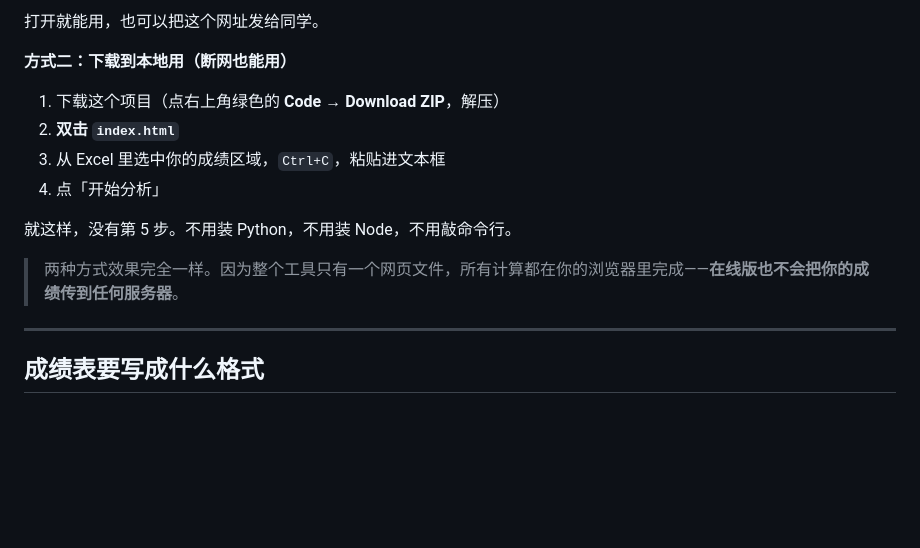
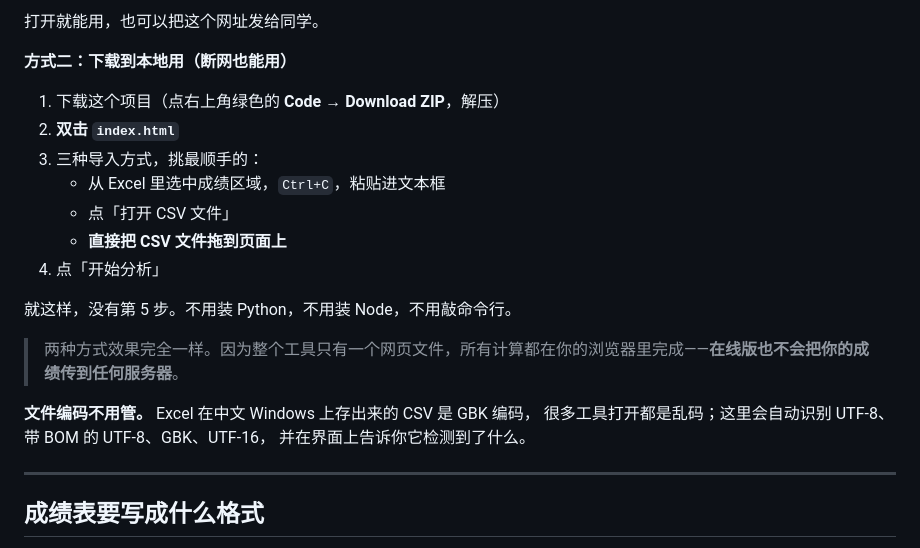
Before and after one commit to ATYC1314/score-radar, a Markdown page: README.md, the part around one of its changes. Rendered like a GitHub page; blank space fills up the shorter version.

```diff
--- a/README.md
+++ b/README.md
@@ -62,12 +62,19 @@
 
 1. 下载这个项目（点右上角绿色的 **Code → Download ZIP**，解压）
 2. **双击 `index.html`**
-3. 从 Excel 里选中你的成绩区域，`Ctrl+C`，粘贴进文本框
+3. 三种导入方式，挑最顺手的：
+   - 从 Excel 里选中成绩区域，`Ctrl+C`，粘贴进文本框
+   - 点「打开 CSV 文件」
+   - **直接把 CSV 文件拖到页面上**
 4. 点「开始分析」
 
 就这样，没有第 5 步。不用装 Python，不用装 Node，不用敲命令行。
 
 > 两种方式效果完全一样。因为整个工具只有一个网页文件，所有计算都在你的浏览器里完成——**在线版也不会把你的成绩传到任何服务器**。
+
+**文件编码不用管。** Excel 在中文 Windows 上存出来的 CSV 是 GBK 编码，
+很多工具打开都是乱码；这里会自动识别 UTF-8、带 BOM 的 UTF-8、GBK、UTF-16，
+并在界面上告诉你它检测到了什么。
 
 ---
 
```
Also changed, not shown: other parts of README.md (+48 -16 lines), CHANGELOG.md (added, +67 -0 lines), docs/screenshot.png, 6 other files.
